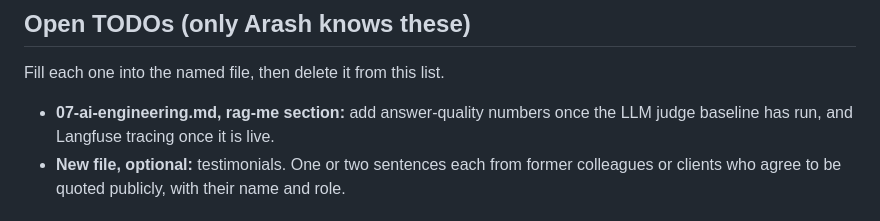
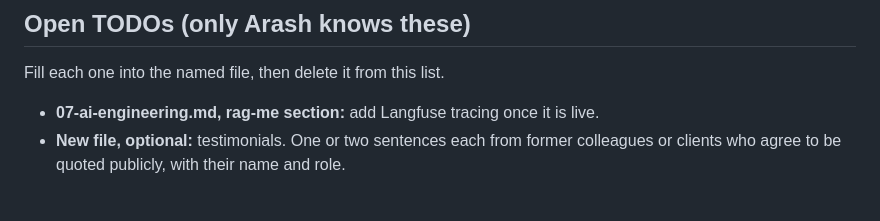
Before and after one commit to devarashs/rag-me, a Markdown page: data/README.md, the part around the change. GitHub-like rendering.

```diff
--- a/data/README.md
+++ b/data/README.md
@@ -44,8 +44,7 @@ work reports of his public GitHub repositories.
 
 Fill each one into the named file, then delete it from this list.
 
-- **07-ai-engineering.md, rag-me section:** add answer-quality numbers once the LLM judge
-  baseline has run, and Langfuse tracing once it is live.
+- **07-ai-engineering.md, rag-me section:** add Langfuse tracing once it is live.
 - **New file, optional:** testimonials. One or two sentences each from former colleagues or
   clients who agree to be quoted publicly, with their name and role.
 
```
Also changed, not shown: ROADMAP.md (+14 -12 lines), data/07-ai-engineering.md (+5 -1 lines).
